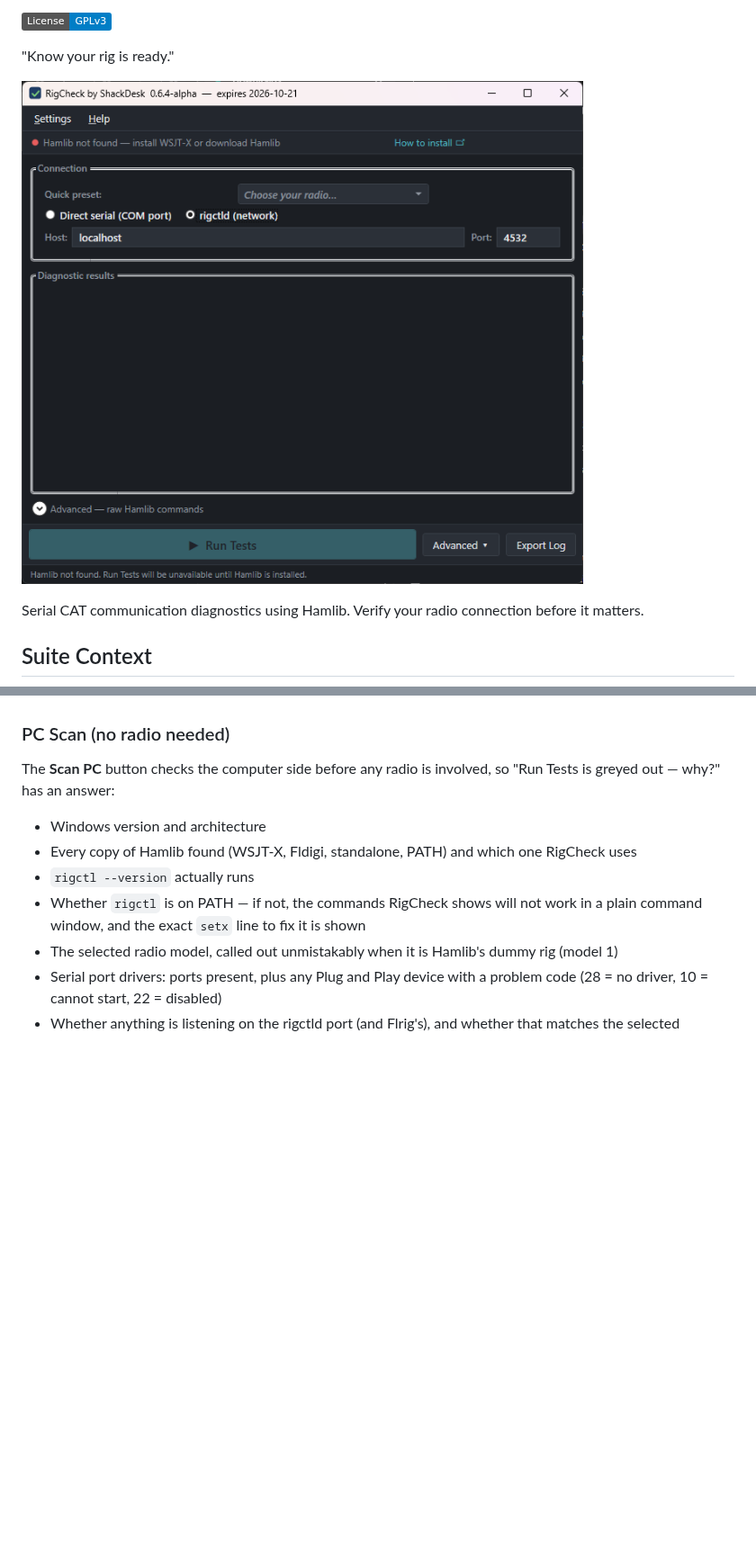
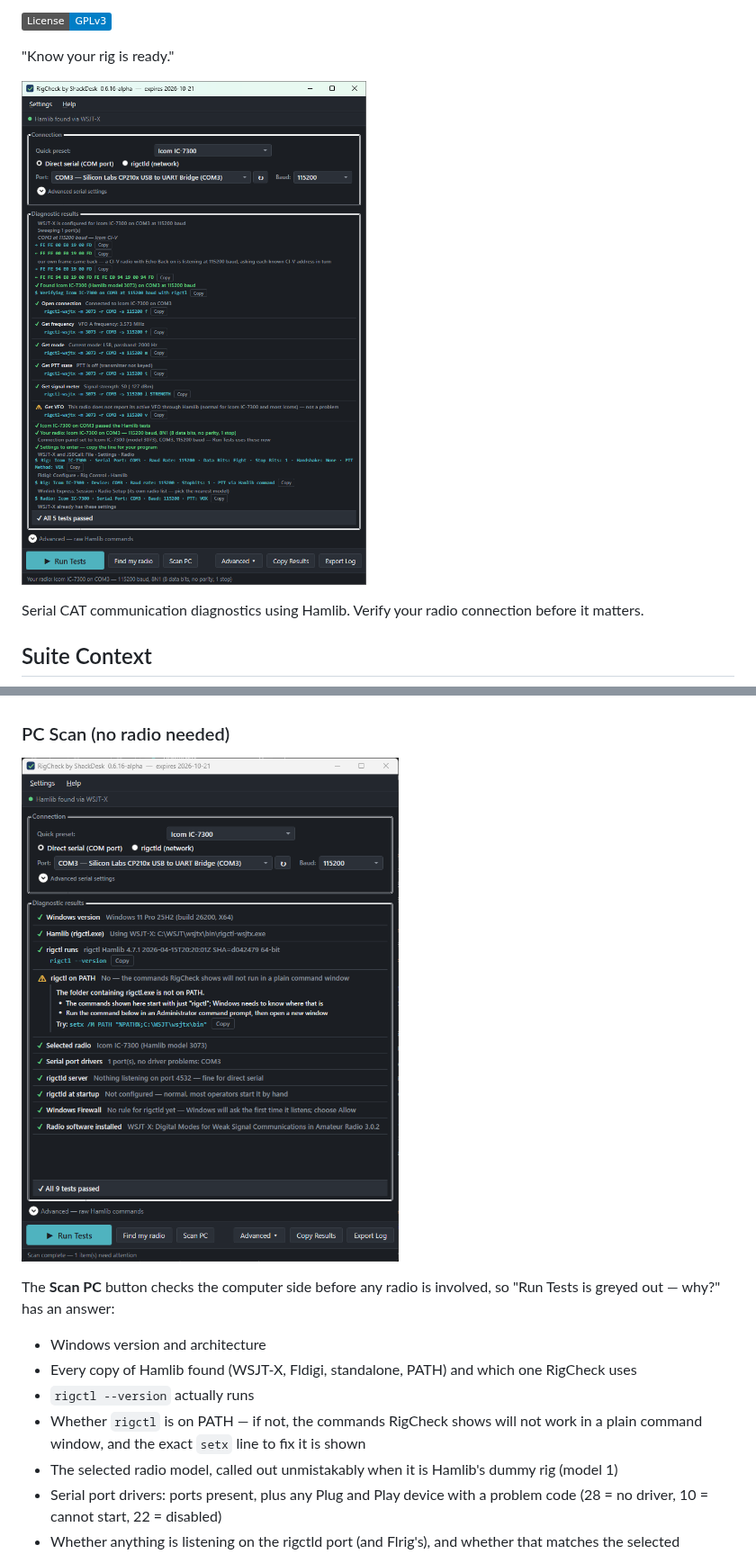
Before and after one commit to Computer-Tsu/ShackDesk-RigCheck, a Markdown page: README.md, 2 parts joined by grey strips. Shown at 90% size. Rendered like a GitHub page; pictures changed too: docs/screenshots/Screenshot_RigCheck-0.6.16-FindMyRadio.png (added), docs/screenshots/Screenshot_RigCheck-0.6.16-ScanPC.png (added); badges without logos; blank space fills up the shorter version.

```diff
--- a/README.md
+++ b/README.md
@@ -4,7 +4,7 @@ RigCheck is the second ShackDesk suite application.
 
 "Know your rig is ready."<br>
 
-![RigCheck main window](docs/screenshots/Screenshot_RigCheck-0.6.4-Main.png)
+![RigCheck — Find my radio found an IC-7300, verified it with Hamlib, and handed over the WSJT-X settings](docs/screenshots/Screenshot_RigCheck-0.6.16-FindMyRadio.png)
 
 Serial CAT communication diagnostics using Hamlib. Verify your radio connection before it matters.
 
@@ -151,6 +151,9 @@ Target users:
   is never a valid selection, so a passing result always means a real radio answered
 
 ### PC Scan (no radio needed)
+
+![Scan PC results](docs/screenshots/Screenshot_RigCheck-0.6.16-ScanPC.png)
+
 The **Scan PC** button checks the computer side before any radio is
 involved, so "Run Tests is greyed out — why?" has an answer:
 
```
Also changed, not shown: other parts of README.md (+3 -0 lines), CHANGELOG.md (+10 -0 lines), docs/screenshots/Screenshot_RigCheck-0.6.16-FindMyRadioDialog.png (added), docs/screenshots/Screenshot_RigCheck-0.6.16-Main.png (added), docs/screenshots/Screenshot_RigCheck-0.6.16-RunTests.png (added), 11 other files.
